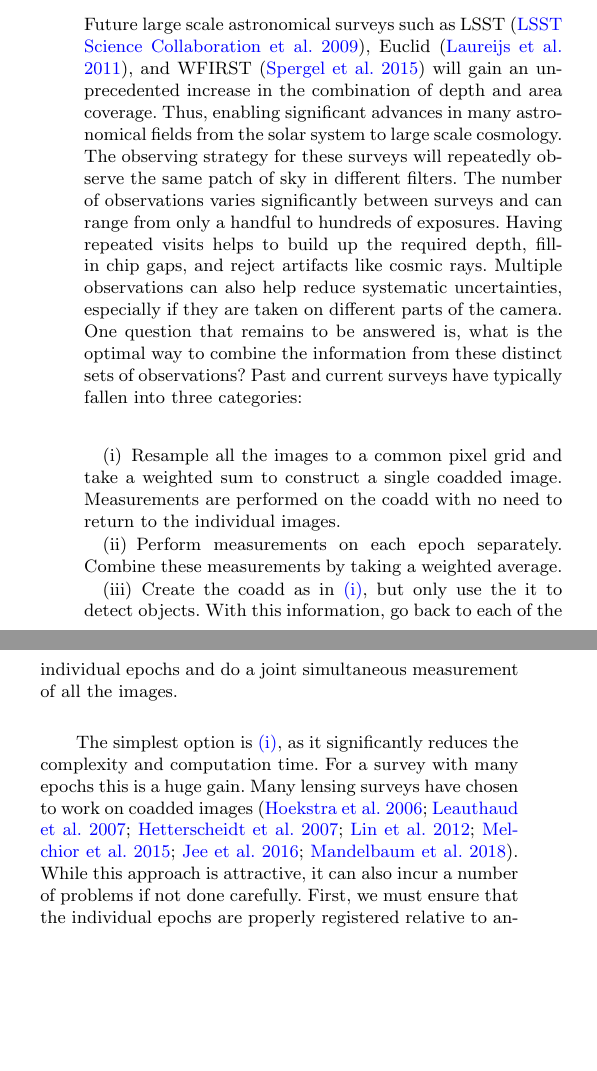
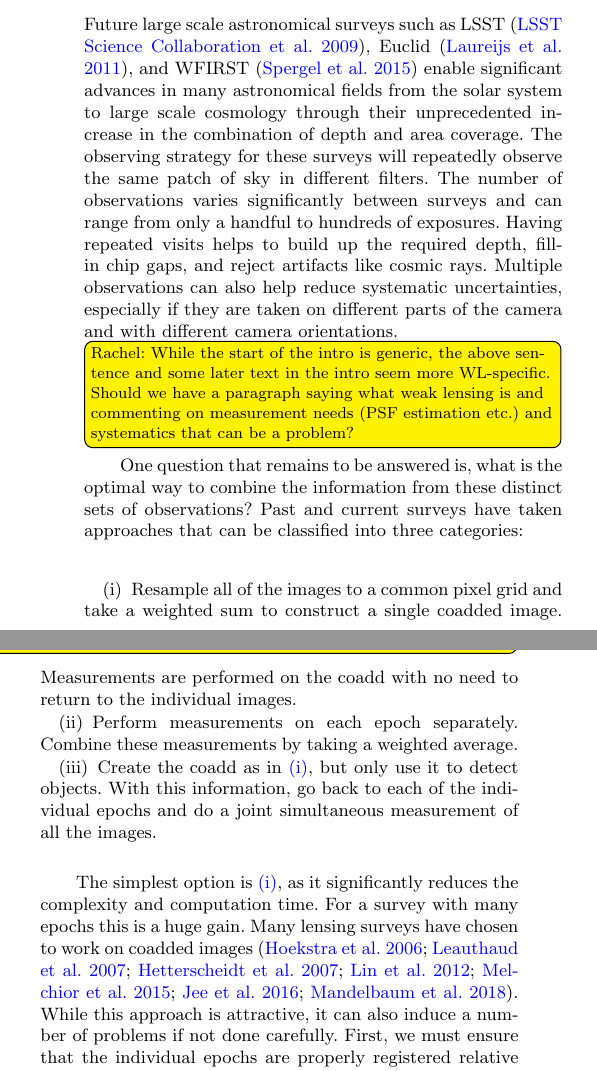
Before and after one commit to esheldon/coadds-paper, a LaTeX paper (coadds.tex): two parts of the columns of page 1 of 9, joined at a grey line, cut so that both start at the same text, the shorter picture padded with empty space. Compiled offline with pdfLaTeX; a LaTeX package or settings file that is missing is left out.

Commit message:
some cleanup in intro

```diff
--- a/coadds.tex
+++ b/coadds.tex
@@ -94,28 +94,34 @@ sims that were run, i.e., saying that biases were undetectable at the X\% level.
 
 \section{Introduction}
 Future large scale astronomical surveys such as LSST \citep{LSST2009}, Euclid
-\citep{Laureijs2011}, and WFIRST \citep{Spergel2015} will gain an unprecedented
-increase in the combination of depth and area coverage.  Thus, enabling
+\citep{Laureijs2011}, and WFIRST \citep{Spergel2015} enable
 significant advances in many astronomical fields from the solar system to large
-scale cosmology.  The observing strategy for these surveys will repeatedly
+scale cosmology through their unprecedented
+increase in the combination of depth and area coverage.
+The observing strategy for these surveys will repeatedly
 observe the same patch of sky in different filters.  The number of observations
 varies significantly between surveys and can range from only a handful to
 hundreds of exposures.  Having repeated visits helps to build up the required
 depth, fill-in chip gaps, and reject artifacts like cosmic rays.  Multiple
 observations can also help reduce systematic uncertainties, especially if they
-are taken on different parts of the camera.  One question that remains to be
+are taken on different parts of the camera and with different camera orientations.
+\rachel{While the start of the intro is generic, the above sentence and some later text in the intro
+seem more WL-specific.  Should we have a paragraph saying what weak lensing is and commenting on
+measurement needs (PSF estimation etc.) and systematics that can be a problem?}
+One question that remains to be
 answered is, what is the optimal way to combine the information from these
-distinct sets of observations?  Past and current surveys have typically fallen
+distinct sets of observations?  Past and current surveys have taken approaches that can be
+classified
 into three categories:
 
 \begin{enumerate}
-\item \label{method:first} Resample all the images to a common pixel grid and
+\item \label{method:first} Resample all of the images to a common pixel grid and
 take a weighted sum to construct a single coadded image.  Measurements are
 performed on the coadd with no need to return to the individual images.
 \item \label{method:second} Perform measurements on each epoch separately.
 Combine these measurements by taking a weighted average.
 \item \label{method:third} Create the coadd as in \ref{method:first}, but only
-use the it to detect objects.  With this information, go back to each of the
+use it to detect objects.  With this information, go back to each of the
 individual epochs and do a joint simultaneous measurement of all the images.
 \end{enumerate}
 
@@ -123,7 +129,7 @@ The simplest option is \ref{method:first}, as it significantly reduces the
 complexity and computation time.  For a survey with many epochs this is a huge
 gain.  Many lensing surveys have chosen to work on coadded images
 \citep{Hoekstra2006, Leauthaud2007, Hettersheidt2007, Lin2012,Melchior2015,
-Jee2016, Mandelbaum2018}.  While this approach is attractive, it can also incur
+Jee2016, Mandelbaum2018}.  While this approach is attractive, it can also induce
 a number of problems if not done carefully.  First, we must ensure that the
 individual epochs are properly registered relative to another.  Mis-registered
 images can severely distort the shape of objects. Also, the PSF can be
```
Also changed, not shown: coadds.tex (4 more changed lines).
